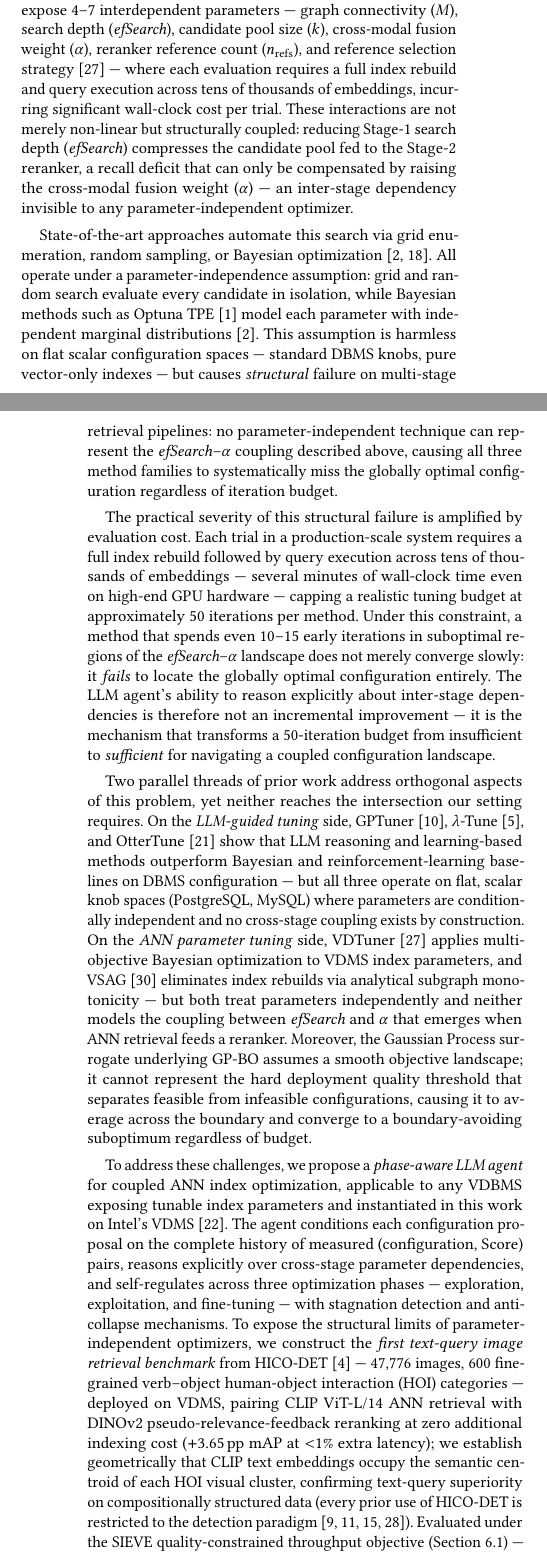
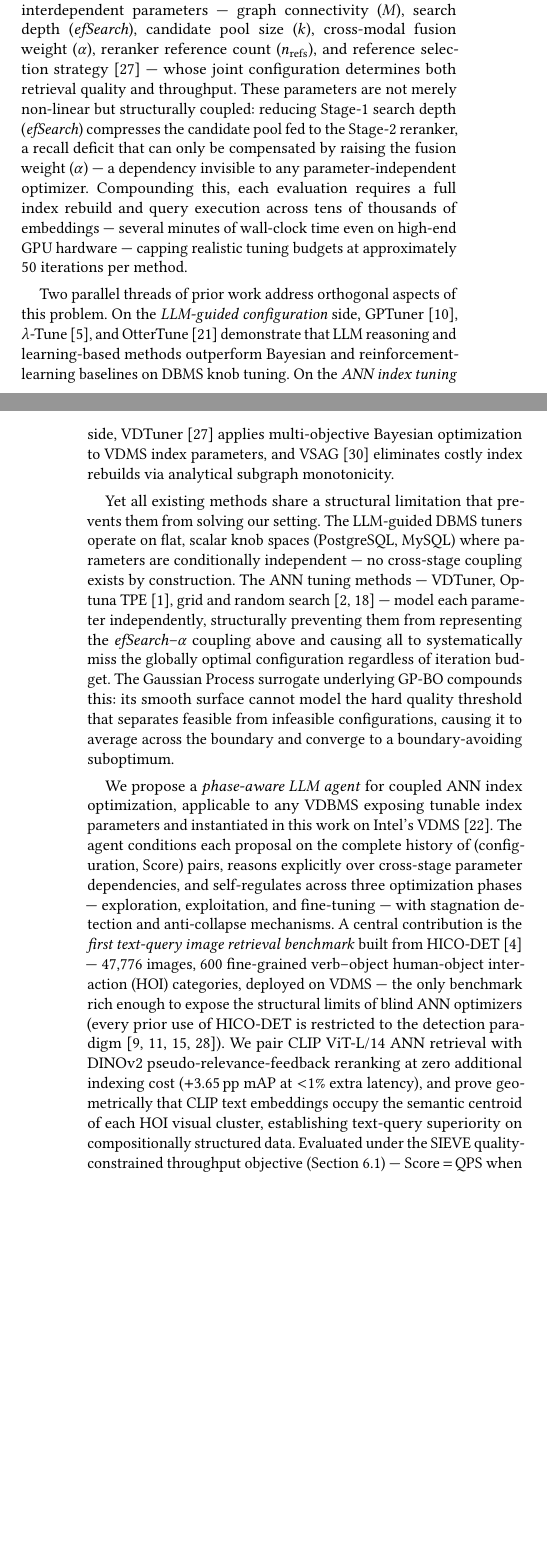
Before and after one commit to shahrzadesmat/Agentic_VDMS, a LaTeX paper (main.tex): two parts of the columns of pages 1 and 2 of 14 before the commit and two parts of the columns of pages 1 and 2 of 13 after it, joined at a grey line, cut so that both start at the same text, the shorter picture padded with empty space. Compiled offline with pdfLaTeX.

Commit message:
Reorder intro to standard VLDB flow: problem→prior works→why they fail→approach
- Merge cost amplification into problem paragraph (¶2) where it belongs logically
- Move named prior works (GPTuner, VDTuner etc.) before failure analysis (¶3)
- Unify failure analysis into single paragraph (¶4): independence assumption + GP-BO cliff
- Give HICO-DET benchmark explicit prominence as "central contribution" in ¶5
- QDS kept as ablation only (not added to contributions)

```diff
--- a/main.tex
+++ b/main.tex
@@ -231,79 +231,61 @@ GaussDB-Vector~\cite{sun2025gaussdb} expose 4--7 interdependent parameters ---
 graph connectivity~($M$), search depth~(\textit{efSearch}), candidate pool
 size~($k$), cross-modal fusion weight~($\alpha$), reranker reference
 count~($n_{\mathrm{refs}}$), and reference selection strategy~\cite{yang2024vdtuner}
---- where each evaluation requires a full index rebuild and query execution across
-tens of thousands of embeddings, incurring significant wall-clock cost per trial.
-These interactions are not merely non-linear but structurally coupled: reducing
+--- whose joint configuration determines both retrieval quality and throughput.
+These parameters are not merely non-linear but structurally coupled: reducing
 Stage-1 search depth (\textit{efSearch}) compresses the candidate pool fed to the
 Stage-2 reranker, a recall deficit that can only be compensated by raising the
-cross-modal fusion weight~($\alpha$) --- an inter-stage dependency invisible to any
-parameter-independent optimizer.
-
-State-of-the-art approaches automate this search via grid enumeration, random
-sampling, or Bayesian optimization~\cite{snoek2012bayesian,bergstra2012random}.
-All operate under a parameter-independence assumption: grid and random search evaluate
-every candidate in isolation, while Bayesian methods such as Optuna
-TPE~\cite{akiba2019optuna} model each parameter with independent marginal
-distributions~\cite{bergstra2012random}.
-This assumption is harmless on flat scalar configuration spaces --- standard DBMS
-knobs, pure vector-only indexes --- but causes \emph{structural} failure on
-multi-stage retrieval pipelines: no parameter-independent technique can represent
-the \textit{efSearch}--$\alpha$ coupling described above, causing all three method
-families to systematically miss the globally optimal configuration regardless of
-iteration budget.
-
-The practical severity of this structural failure is amplified by evaluation cost.
-Each trial in a production-scale system requires a full index rebuild followed by
-query execution across tens of thousands of embeddings --- several minutes of
-wall-clock time even on high-end GPU hardware --- capping a realistic tuning budget
-at approximately 50~iterations per method.
-Under this constraint, a method that spends even 10--15~early iterations in
-suboptimal regions of the \textit{efSearch}--$\alpha$ landscape does not merely
-converge slowly: it \emph{fails} to locate the globally optimal configuration
-entirely.
-The LLM agent's ability to reason explicitly about inter-stage dependencies is
-therefore not an incremental improvement --- it is the mechanism that transforms a
-50-iteration budget from insufficient to \emph{sufficient} for navigating a coupled
-configuration landscape.
-
-Two parallel threads of prior work address orthogonal aspects of this problem, yet
-neither reaches the intersection our setting requires.
-On the \emph{LLM-guided tuning} side, GPTuner~\cite{lao2024gpttuner},
+fusion weight~($\alpha$) --- a dependency invisible to any parameter-independent
+optimizer.
+Compounding this, each evaluation requires a full index rebuild and query execution
+across tens of thousands of embeddings --- several minutes of wall-clock time even
+on high-end GPU hardware --- capping realistic tuning budgets at approximately
+50~iterations per method.
+
+Two parallel threads of prior work address orthogonal aspects of this problem.
+On the \emph{LLM-guided configuration} side, GPTuner~\cite{lao2024gpttuner},
 $\lambda$-Tune~\cite{giannakouris2025lambdatune}, and
-OtterTune~\cite{vanaken2017ottertune} show that LLM reasoning and learning-based
-methods outperform Bayesian and reinforcement-learning baselines on DBMS
-configuration --- but all three operate on flat, scalar knob spaces (PostgreSQL,
-MySQL) where parameters are conditionally independent and no cross-stage coupling
-exists by construction.
-On the \emph{ANN parameter tuning} side, VDTuner~\cite{yang2024vdtuner} applies
+OtterTune~\cite{vanaken2017ottertune} demonstrate that LLM reasoning and
+learning-based methods outperform Bayesian and reinforcement-learning baselines
+on DBMS knob tuning.
+On the \emph{ANN index tuning} side, VDTuner~\cite{yang2024vdtuner} applies
 multi-objective Bayesian optimization to VDMS index parameters, and
-VSAG~\cite{zhong2025vsag} eliminates index rebuilds via analytical
-subgraph monotonicity --- but both treat parameters independently and neither models
-the coupling between \textit{efSearch} and $\alpha$ that emerges when ANN retrieval
-feeds a reranker.
-Moreover, the Gaussian Process surrogate underlying GP-BO assumes a smooth
-objective landscape; it cannot represent the hard deployment quality threshold
-that separates feasible from infeasible configurations, causing it to average
-across the boundary and converge to a boundary-avoiding suboptimum regardless of
-budget.
-
-To address these challenges, we propose a \emph{phase-aware LLM agent} for coupled
-ANN index optimization, applicable to any VDBMS exposing tunable index parameters
-and instantiated in this work on Intel's VDMS~\cite{pan2023vdms}.
-The agent conditions each configuration proposal on the complete history of measured
-(configuration, Score) pairs, reasons explicitly over cross-stage parameter
-dependencies, and self-regulates across three optimization phases --- exploration,
-exploitation, and fine-tuning --- with stagnation detection and anti-collapse
-mechanisms.
-To expose the structural limits of parameter-independent optimizers, we construct
-the \emph{first text-query image retrieval benchmark} from
-HICO-DET~\cite{chao2018hico} --- 47{,}776 images, 600 fine-grained verb--object
-human-object interaction (HOI) categories --- deployed on VDMS, pairing
-CLIP~ViT-L/14 ANN retrieval with DINOv2 pseudo-relevance-feedback reranking at
-zero additional indexing cost ($+$3.65\,pp~mAP at ${<}1\%$ extra latency); we
-establish geometrically that CLIP text embeddings occupy the semantic centroid of
-each HOI visual cluster, confirming text-query superiority on compositionally
-structured data (every prior use of HICO-DET is restricted to the detection
+VSAG~\cite{zhong2025vsag} eliminates costly index rebuilds via analytical
+subgraph monotonicity.
+
+Yet all existing methods share a structural limitation that prevents them from
+solving our setting.
+The LLM-guided DBMS tuners operate on flat, scalar knob spaces (PostgreSQL, MySQL)
+where parameters are conditionally independent --- no cross-stage coupling exists
+by construction.
+The ANN tuning methods --- VDTuner, Optuna TPE~\cite{akiba2019optuna}, grid and
+random search~\cite{snoek2012bayesian,bergstra2012random} --- model each parameter
+independently, structurally preventing them from representing the
+\textit{efSearch}--$\alpha$ coupling above and causing all to systematically miss
+the globally optimal configuration regardless of iteration budget.
+The Gaussian Process surrogate underlying GP-BO compounds this: its smooth surface
+cannot model the hard quality threshold that separates feasible from infeasible
+configurations, causing it to average across the boundary and converge to a
+boundary-avoiding suboptimum.
+
+We propose a \emph{phase-aware LLM agent} for coupled ANN index optimization,
+applicable to any VDBMS exposing tunable index parameters and instantiated in this
+work on Intel's VDMS~\cite{pan2023vdms}.
+The agent conditions each proposal on the complete history of (configuration, Score)
+pairs, reasons explicitly over cross-stage parameter dependencies, and
+self-regulates across three optimization phases --- exploration, exploitation, and
+fine-tuning --- with stagnation detection and anti-collapse mechanisms.
+A central contribution is the \emph{first text-query image retrieval benchmark}
+built from HICO-DET~\cite{chao2018hico} --- 47{,}776 images, 600 fine-grained
+verb--object human-object interaction (HOI) categories, deployed on VDMS --- the
+only benchmark rich enough to expose the structural limits of blind ANN optimizers
+(every prior use of HICO-DET is restricted to the detection
 paradigm~\cite{kim2021hotr,zhang2021cdn,ning2023hoiclip,li2024dphoi}).
+We pair CLIP~ViT-L/14 ANN retrieval with DINOv2 pseudo-relevance-feedback
+reranking at zero additional indexing cost ($+$3.65\,pp~mAP at ${<}1\%$ extra
+latency), and prove geometrically that CLIP text embeddings occupy the semantic
+centroid of each HOI visual cluster, establishing text-query superiority on
+compositionally structured data.
 Evaluated under the SIEVE quality-constrained throughput objective
 (Section~\ref{sec:metrics}) --- Score\,$=$\,QPS when mAP\,$\geq$\,$\tau$, else~0
+--- the agent achieves $+$33.3\% over Optuna~TPE and $+$50.7\% over GP-BO on
```
Also changed, not shown: main.tex (11 more changed lines).
